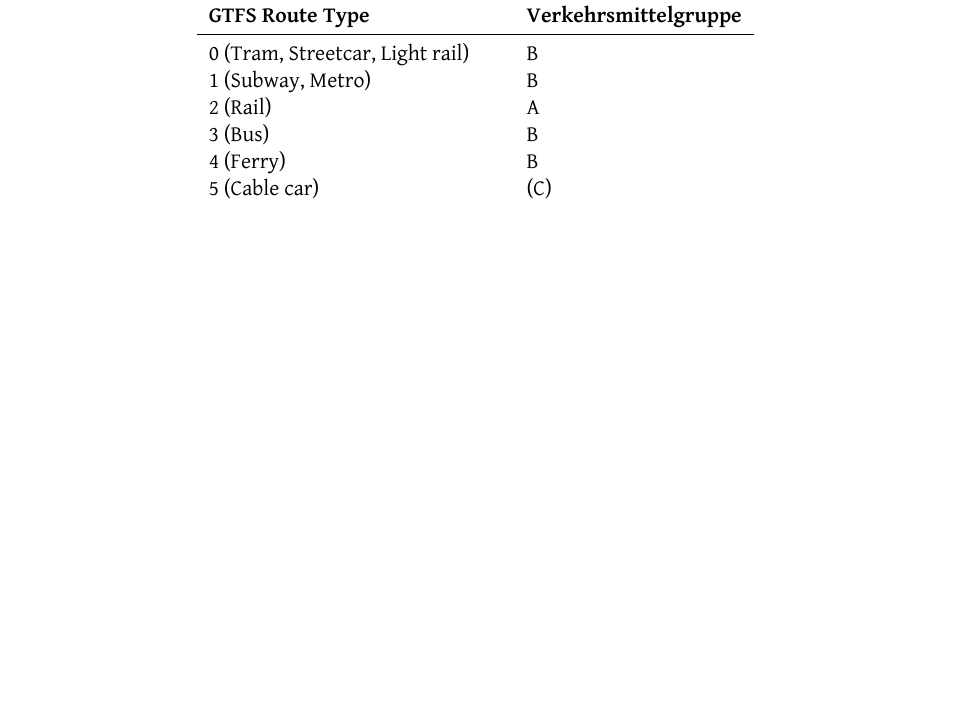
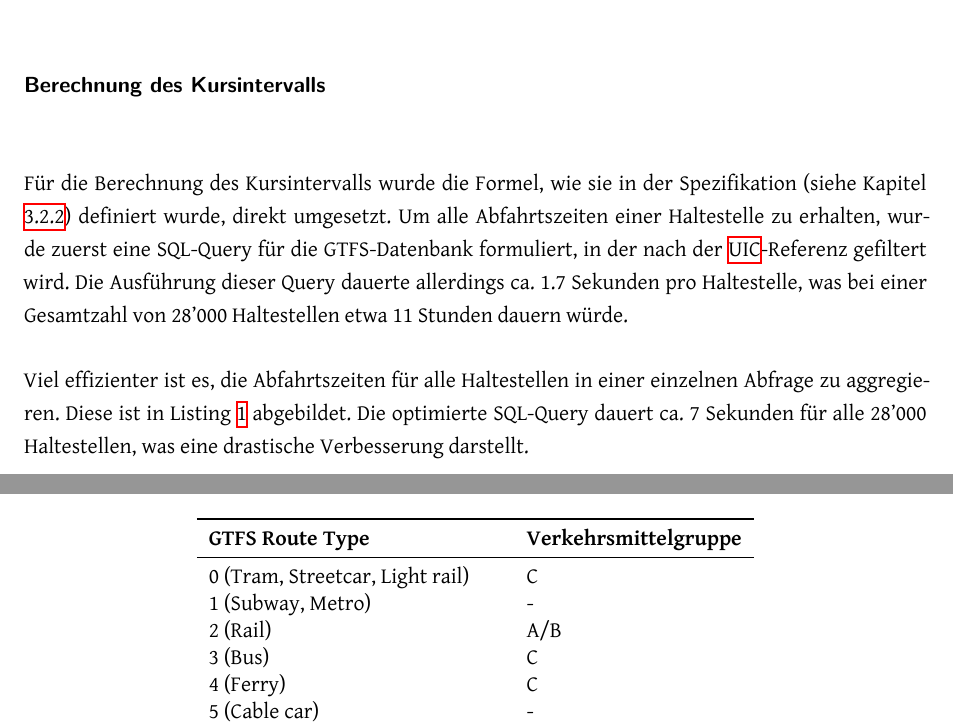
Before and after one commit to ResidenceConan/thesis, a LaTeX thesis (index.tex, which reads config/configuration.tex, projectdoc/implementation.tex): part of page 52 of 75 before the commit and two parts of pages 51 and 53 of 75 after it, the two joined at a grey line, cut at the place of the change, the shorter picture padded with empty space. Compiled offline with XeLaTeX.

Commit message:
add implementation paragraph about retrieving intervals

```diff
--- a/config/configuration.tex
+++ b/config/configuration.tex
@@ -104,8 +104,10 @@
 \captionsetup[listing]{}
 \captionsetup{labelfont=bf}
 
-% Default options for python code
+% Default options for code listing
 \setminted[python]{linenos, frame=leftline, numbersep=8pt, framesep=8pt, tabsize=4}
+
+\setminted[sql]{frame=leftline, numbersep=8pt, framesep=8pt, tabsize=4}
 
 % bigger line numbers for code blocks
 \renewcommand{\theFancyVerbLine}{\sffamily {\small \oldstylenums{\arabic{FancyVerbLine}}}}
--- a/projectdoc/implementation.tex
+++ b/projectdoc/implementation.tex
@@ -81,6 +81,22 @@ In Abbildung \ref{fig:dataflow_OeV-Gueteklassen_2018_Generator} ist nun schemati
 Die Datenquellen \emph{GTFS}, \emph{OSM} und \emph{Terrain-Daten} entsprechen an sich keinen separaten Datenquellen, sondern werden nur zum besseren Verständnis getrennt dargestellt.
 Wie wir in Kapitel \ref{ÖV-Güteklassen 2018 Generator:Datenaufbereitung} gesehen haben, werden diese aufbereitet und optimiert in einer Datenbank \emph{oevgk18} gehalten.
 
+\paragraph{Berechnung des Kursintervalls}~\\
+
+Für die Berechnung des Kursintervalls wurde die Formel, wie sie in der Spezifikation (siehe Kapitel \ref{Berechnungsmethodik OeVGK18:Kursintervall}) definiert wurde, direkt umgesetzt.
+Um alle Abfahrtszeiten einer Haltestelle zu erhalten, wurde zuerst eine SQL-Query für die GTFS-Datenbank formuliert, in der nach der \acs{UIC}-Referenz gefiltert wird.
+Die Ausführung dieser Query dauerte allerdings ca. 1.7 Sekunden pro Haltestelle, was bei einer Gesamtzahl von 28'000 Haltestellen etwa 11 Stunden dauern würde.
+
+Viel effizienter ist es, die Abfahrtszeiten für alle Haltestellen in einer einzelnen Abfrage zu aggregieren.
+Diese ist in Listing \ref{listing:sql_query_departure_times} abgebildet.
+Die optimierte SQL-Query dauert ca. 7 Sekunden für alle 28'000 Haltestellen, was eine drastische Verbesserung darstellt.
+
+\begin{listing}[ht]
+    \inputminted{sql}{projectdoc/listing/departure_time_cte.sql}
+    \caption{Effiziente SQL-Query zur Abfrage aller Abfahrtszeiten an einem bestimmten Tag}
+    \label{listing:sql_query_departure_times}
+\end{listing}
+
 \subsubsection{Mapping Verkehrsmittelgruppe und GTFS Route Type}
 \label{ÖV-Güteklassen 2018 Generator:Mapping Verkehrsmittelgruppe und GTFS Route Type}
 
@@ -97,17 +113,17 @@ In Tabelle \ref{table:Mapping GTFS Route Type Verkehrsmittelgruppe} ist ein Mapp
                                 & \textbf{Verkehrsmittelgruppe}\\
         \midrule
         0 (Tram, Streetcar, Light rail)
-                                & B\\
+                                & C\\
         1 (Subway, Metro)
-                                & B\\
+                                & -\\
         2 (Rail)
-                                & A\\
+                                & A/B\\
         3 (Bus)
-                                & B\\
+                                & C\\
         4 (Ferry)
-                                & B\\
+                                & C\\
         5 (Cable car)
-                                & (C)\\
+                                & -\\
         6 (Gondola, Suspended cable car)
                                 & C\\
         7 (Funicular)
```
Also changed, not shown: projectdoc/listing/departure_time_cte.sql (added, +11 -0 lines).
